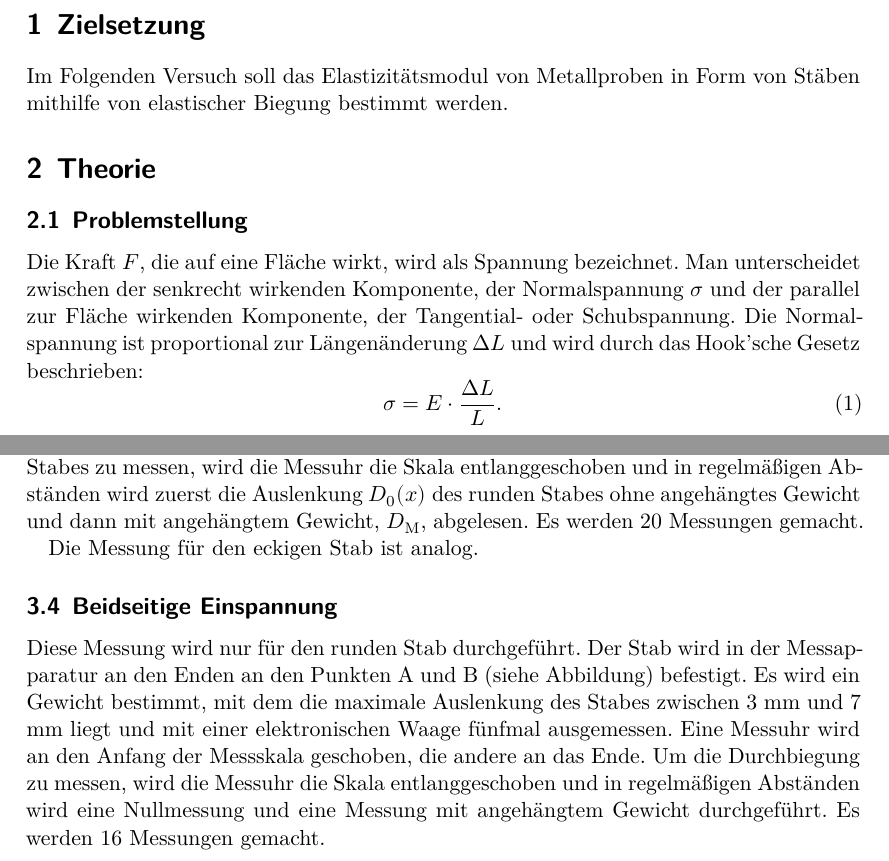
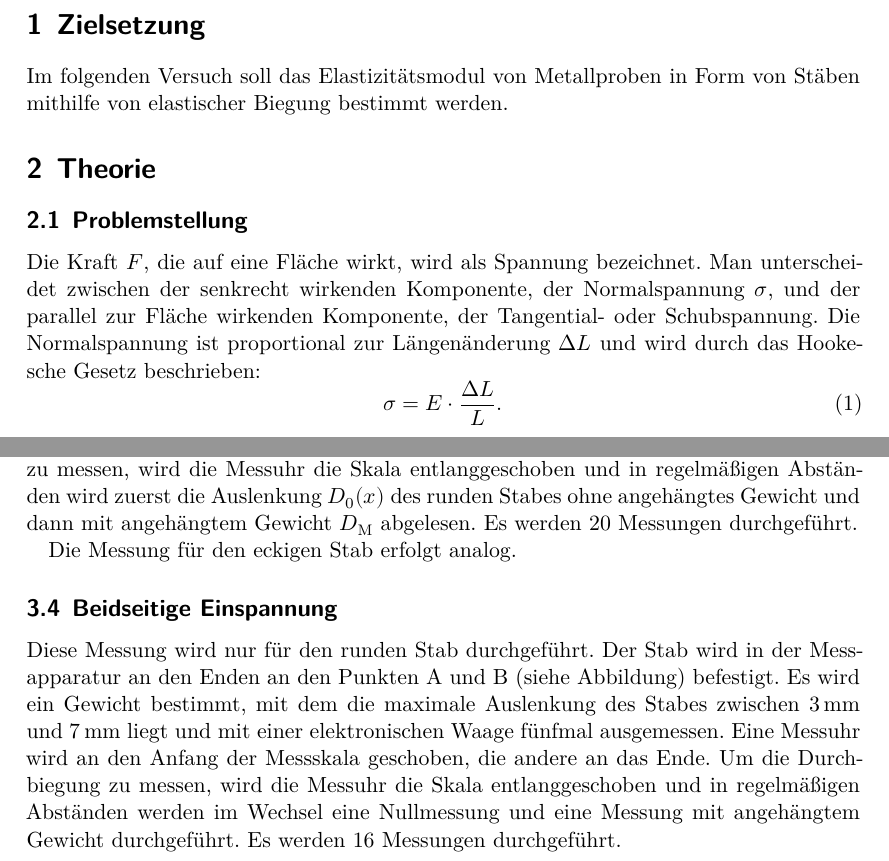
Before and after one commit to NicoWeio/AP, a LaTeX document (V103_Biegung_elastischer_Staebe/main.tex, which reads V103_Biegung_elastischer_Staebe/content/durchfuehrung.tex, V103_Biegung_elastischer_Staebe/content/theorie.tex): two parts of pages 3 and 5 of 5, joined at a grey line, cut so that both start at the same text. Compiled offline with XeLaTeX.

Commit message:
kleine Korrekturen

```diff
--- a/V103_Biegung_elastischer_Staebe/content/durchfuehrung.tex
+++ b/V103_Biegung_elastischer_Staebe/content/durchfuehrung.tex
@@ -18,19 +18,19 @@
     Das Gewicht wird mit einer elektronischen Waage fünfmal gemessen.
     Um nun die Durchbiegung des Stabes zu messen, wird die Messuhr die Skala entlanggeschoben und in
     regelmäßigen Abständen wird zuerst die Auslenkung $D_0(x)$ des runden Stabes ohne angehängtes Gewicht
-    und dann mit angehängtem Gewicht, $D_\text{M}$, abgelesen.
-    Es werden 20 Messungen gemacht.
+    und dann mit angehängtem Gewicht $D_\text{M}$ abgelesen.
+    Es werden 20 Messungen durchgeführt.
 
-    Die Messung für den eckigen Stab ist analog.
+    Die Messung für den eckigen Stab erfolgt analog.
 
 \subsection{Beidseitige Einspannung}
 
     Diese Messung wird nur für den runden Stab durchgeführt.
     Der Stab wird in der Messapparatur an den Enden an den Punkten A und B (siehe Abbildung) %TODO: Referenz zur Abbildung
     befestigt.
-    Es wird ein Gewicht bestimmt, mit dem die maximale Auslenkung des Stabes zwischen 3 mm und 7 mm liegt
+    Es wird ein Gewicht bestimmt, mit dem die maximale Auslenkung des Stabes zwischen \SI{3}{\milli\meter} und \SI{7}{\milli\meter} liegt
     und mit einer elektronischen Waage fünfmal ausgemessen.
     Eine Messuhr wird an den Anfang der Messskala geschoben, die andere an das Ende.
     Um die Durchbiegung zu messen, wird die Messuhr die Skala entlanggeschoben und in regelmäßigen Abständen
-    wird eine Nullmessung und eine Messung mit angehängtem Gewicht durchgeführt.
-    Es werden 16 Messungen gemacht.
+    werden im Wechsel eine Nullmessung und eine Messung mit angehängtem Gewicht durchgeführt.
+    Es werden 16 Messungen durchgeführt.
--- a/V103_Biegung_elastischer_Staebe/content/theorie.tex
+++ b/V103_Biegung_elastischer_Staebe/content/theorie.tex
@@ -3,10 +3,10 @@
 \subsection{Problemstellung} \label{sec:problem}
 
     Die Kraft $F$, die auf eine Fläche wirkt, wird als Spannung bezeichnet.
-    Man unterscheidet zwischen der senkrecht wirkenden Komponente, der Normalspannung $\sigma$
+    Man unterscheidet zwischen der senkrecht wirkenden Komponente, der Normalspannung $\sigma$,
     und der parallel zur Fläche wirkenden Komponente, der Tangential- oder Schubspannung.
     Die Normalspannung ist proportional zur Längenänderung $\symup{\Delta}L$ und wird
-    durch das Hook'sche Gesetz beschrieben:
+    durch das Hookesche Gesetz beschrieben:
     \begin{equation}
         \sigma = E \cdot \frac{\symup{\Delta}L}{L} .
     \end{equation}
--- a/V103_Biegung_elastischer_Staebe/main.tex
+++ b/V103_Biegung_elastischer_Staebe/main.tex
@@ -19,7 +19,7 @@
 
 \section{Zielsetzung} \label{sec:Ziel}
 
-    Im Folgenden Versuch soll das Elastizitätsmodul von Metallproben in Form von
+    Im folgenden Versuch soll das Elastizitätsmodul von Metallproben in Form von
     Stäben mithilfe von elastischer Biegung bestimmt werden.
 
 \input{content/theorie.tex}
```
Also changed, not shown: V103_Biegung_elastischer_Staebe/content/durchfuehrung.tex (4 more changed lines), V103_Biegung_elastischer_Staebe/content/theorie.tex (2 more changed lines).
